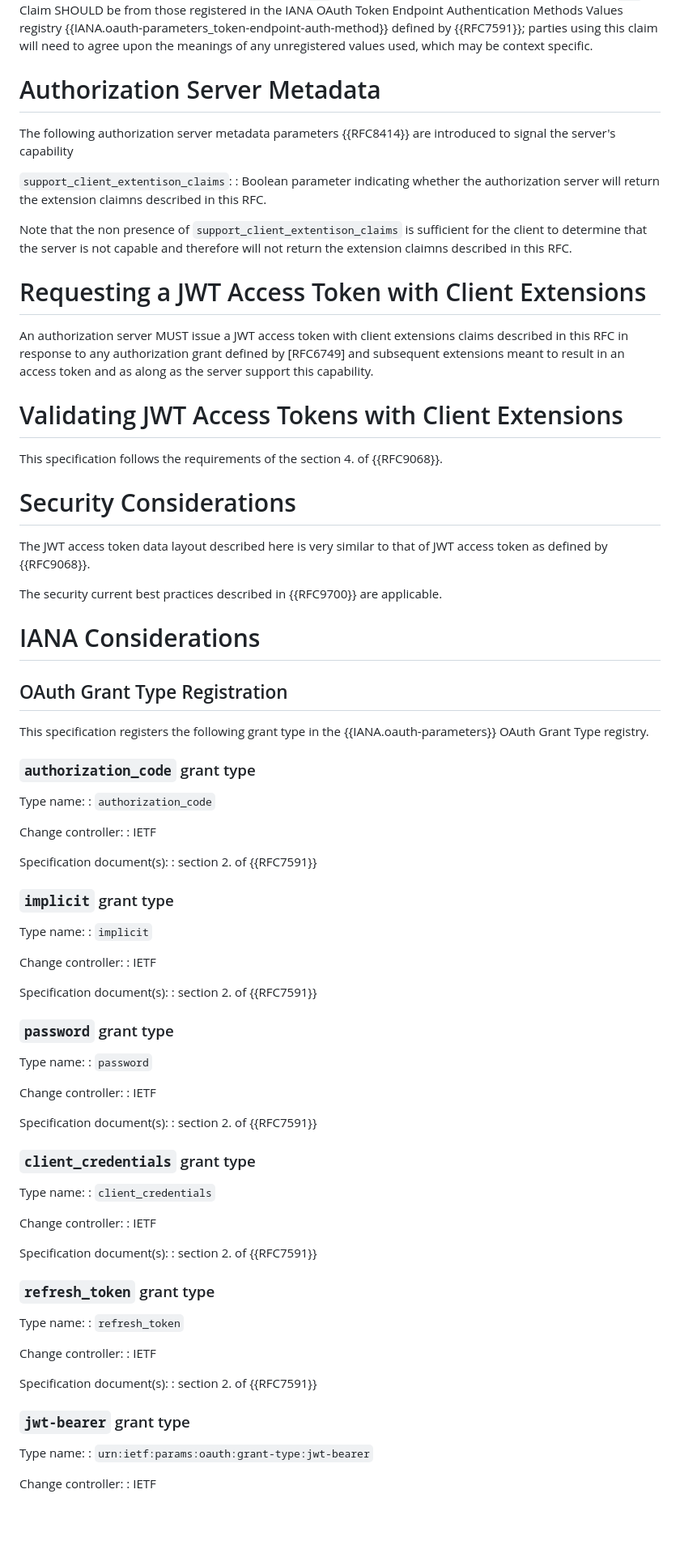
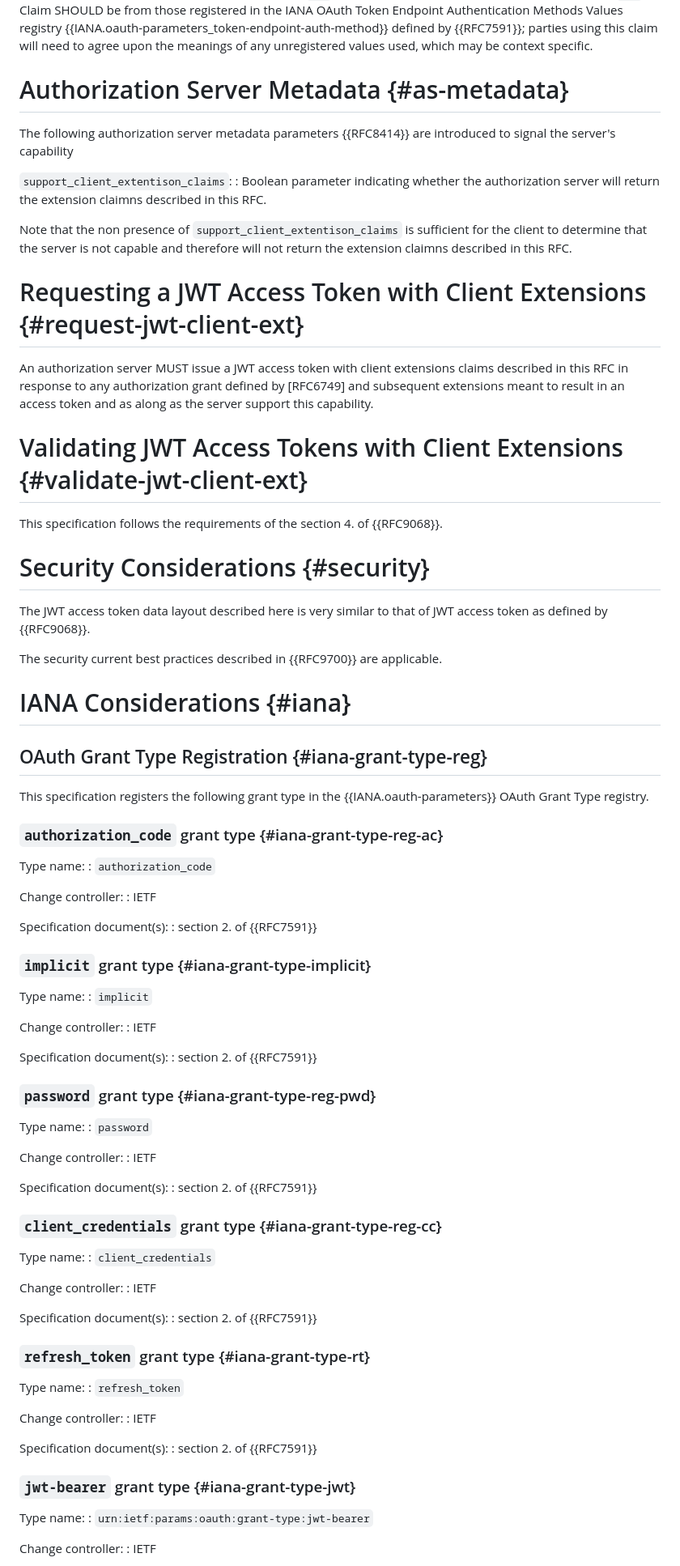
Before and after one commit to identitymonk/draft-lombardo-oauth-client-extension-claims, a Markdown page: draft-lombardo-oauth-client-extension-claims.md, the part around one of its changes. Shown at 81% size. Drawn GitHub-style; blank space fills up the shorter version.

```diff
--- a/draft-lombardo-oauth-client-extension-claims.md
+++ b/draft-lombardo-oauth-client-extension-claims.md
@@ -135,7 +135,7 @@ The claims listed in this section MAY be issued and reflect the types and streng
 `cmr`:
 : OPTIONAL - defines the authentication methods the client used when authenticating to the authorization server. String that is an identifier for an authentication method used in the authentication of the client. For instance, a value might indicate the usage of private JWT as defined in {{RFC7521}} and {{RFC7523}} or HTTP message signature as defined in {{RFC9421}} . The `cmr` value is a case-sensitive string. Values used in the `cmr` Claim SHOULD be from those registered in the IANA OAuth Token Endpoint Authentication Methods Values registry {{IANA.oauth-parameters_token-endpoint-auth-method}} defined by {{RFC7591}}; parties using this claim will need to agree upon the meanings of any unregistered values used, which may be context specific.
 
-# Authorization Server Metadata
+# Authorization Server Metadata {#as-metadata}
 
 The following authorization server metadata parameters {{RFC8414}} are introduced to signal the server's capability
 
@@ -144,27 +144,27 @@ The following authorization server metadata parameters {{RFC8414}} are introduce
 
 Note that the non presence of `support_client_extentison_claims` is sufficient for the client to determine that the server is not capable and therefore will not return the extension claimns described in this RFC.
 
-# Requesting a JWT Access Token with Client Extensions
+# Requesting a JWT Access Token with Client Extensions {#request-jwt-client-ext}
 
 An authorization server MUST issue a JWT access token with client extensions claims described in this RFC in response to any authorization grant defined by [RFC6749] and subsequent extensions meant to result in an access token and as along as the server support this capability.
 
-# Validating JWT Access Tokens with Client Extensions
+# Validating JWT Access Tokens with Client Extensions {#validate-jwt-client-ext}
 
 This specification follows the requirements of the section 4. of {{RFC9068}}.
 
-# Security Considerations
+# Security Considerations {#security}
 
 The JWT access token data layout described here is very similar to that of JWT access token as defined by {{RFC9068}}.
 
 The security current best practices described in {{RFC9700}} are applicable.
 
-# IANA Considerations
+# IANA Considerations {#iana}
 
-## OAuth Grant Type Registration
+## OAuth Grant Type Registration {#iana-grant-type-reg}
 
 This specification registers the following grant type in the {{IANA.oauth-parameters}} OAuth Grant Type registry.
 
-### `authorization_code` grant type
+### `authorization_code` grant type {#iana-grant-type-reg-ac}
 
    Type name:
    : `authorization_code`
@@ -175,7 +175,7 @@ This specification registers the following grant type in the {{IANA.oauth-parame
    Specification document(s):
    : section 2. of {{RFC7591}}
 
-### `implicit` grant type
+### `implicit` grant type {#iana-grant-type-implicit}
 
    Type name:
    : `implicit`
@@ -186,7 +186,7 @@ This specification registers the following grant type in the {{IANA.oauth-parame
    Specification document(s):
    : section 2. of {{RFC7591}}
 
-### `password` grant type
+### `password` grant type {#iana-grant-type-reg-pwd}
 
    Type name:
    : `password`
@@ -197,7 +197,7 @@ This specification registers the following grant type in the {{IANA.oauth-parame
    Specification document(s):
    : section 2. of {{RFC7591}}
 
-### `client_credentials` grant type
+### `client_credentials` grant type {#iana-grant-type-reg-cc}
 
    Type name:
    : `client_credentials`
@@ -208,7 +208,7 @@ This specification registers the following grant type in the {{IANA.oauth-parame
    Specification document(s):
    : section 2. of {{RFC7591}}
 
-### `refresh_token` grant type
+### `refresh_token` grant type {#iana-grant-type-rt}
 
    Type name:
    : `refresh_token`
@@ -219,7 +219,7 @@ This specification registers the following grant type in the {{IANA.oauth-parame
    Specification document(s):
    : section 2. of {{RFC7591}}
 
-### `jwt-bearer` grant type
+### `jwt-bearer` grant type {#iana-grant-type-jwt}
 
    Type name:
    : `urn:ietf:params:oauth:grant-type:jwt-bearer`
```
Also changed, not shown: other parts of draft-lombardo-oauth-client-extension-claims.md (+41 -30 lines).
